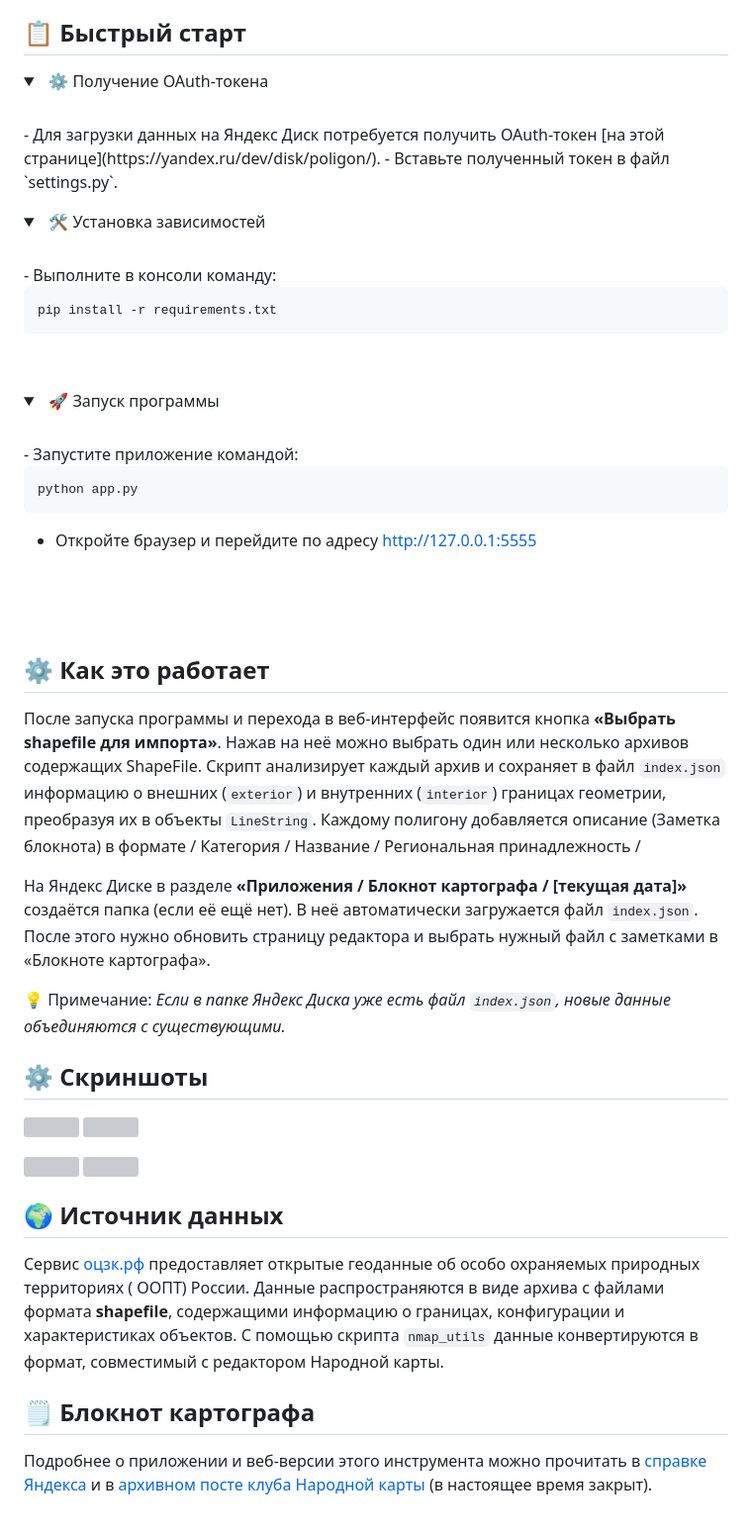
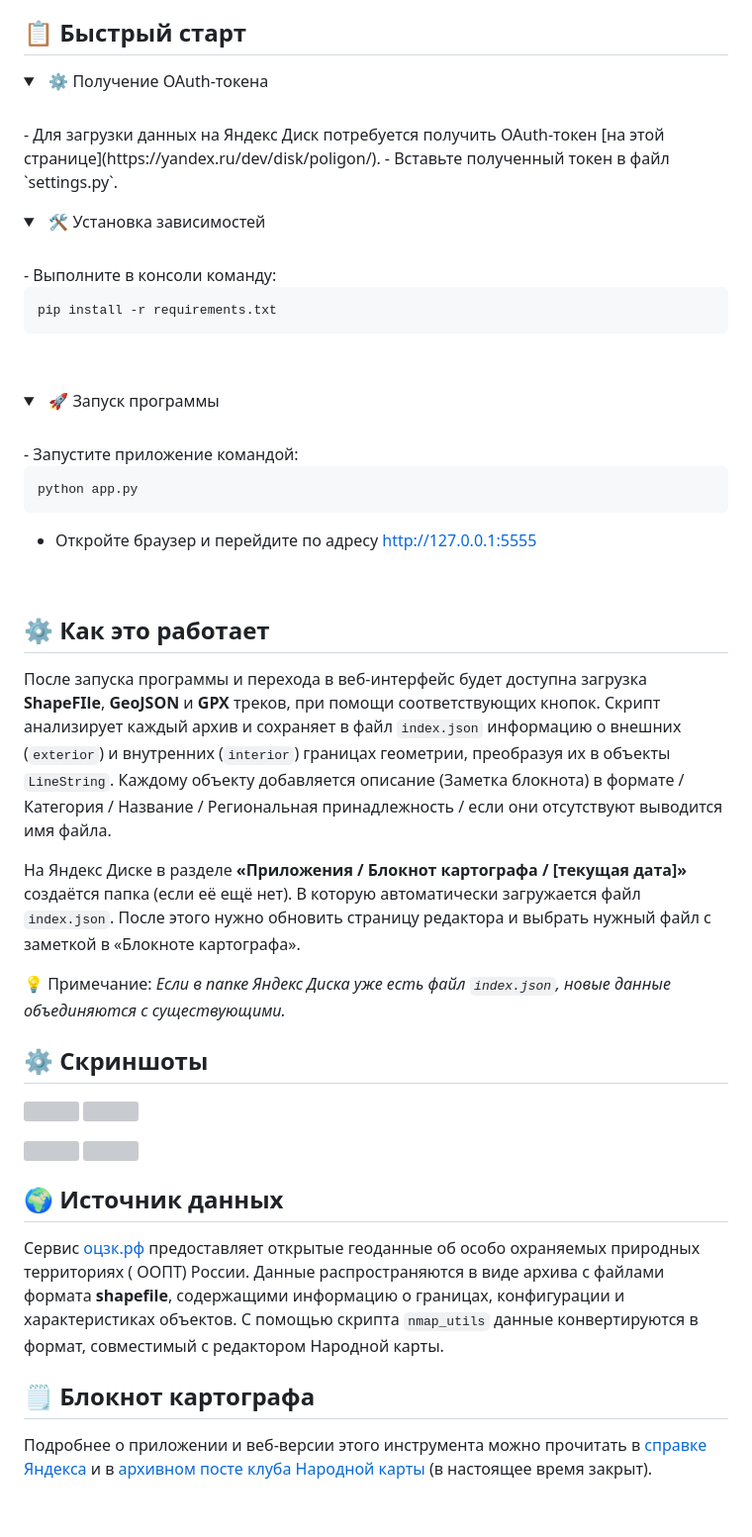
Before and after one commit to vibecodinguser/nmap_utils, a Markdown page: README.md, the part around the change. Shown at 99% size. GitHub-like rendering; folded sections open; grey boxes are pictures that could not be loaded.

Commit message:
обновил описание

````diff
--- a/README.md
+++ b/README.md
@@ -7,8 +7,6 @@
 объектов на Народную карту.
 
 ## 📋 Быстрый старт
-
-
 
 <details>
   <summary>&nbsp;&nbsp;⚙️ Получение OAuth-токена</summary>
@@ -27,6 +25,7 @@
 ```bash
 pip install -r requirements.txt
 ```
+
 <br>
 
 </details>
@@ -41,7 +40,7 @@ python app.py
 ```
 
 - Откройте браузер и перейдите по адресу [http://127.0.0.1:5555](http://127.0.0.1:5555)
-<br>
+  <br>
 
 </details>
 
@@ -49,21 +48,18 @@ python app.py
 
 ## ⚙️ Как это работает
 
+После запуска программы и перехода в веб-интерфейс будет доступна загрузка **ShapeFIle**, **GeoJSON** и **GPX** треков, при помощи
+соответствующих кнопок. Скрипт анализирует каждый архив и сохраняет в файл `index.json` информацию о внешних (`exterior`) и внутренних (`interior`) границах геометрии, преобразуя их в
+объекты `LineString`. Каждому объекту добавляется описание (Заметка блокнота) в формате / Категория / Название /
+Региональная принадлежность / если они отсутствуют выводится имя файла.
 
-
-После запуска программы и перехода в веб-интерфейс появится кнопка **«Выбрать shapefile для импорта»**. Нажав на неё
-можно выбрать один или несколько архивов содержащих ShapeFile. Скрипт анализирует каждый архив и сохраняет в
-файл `index.json` информацию о внешних (`exterior`) и внутренних (`interior`) границах геометрии, преобразуя их в
-объекты `LineString`. Каждому полигону добавляется описание (Заметка блокнота) в формате / Категория / Название /
-Региональная принадлежность /
-
-На Яндекс Диске в разделе **«Приложения / Блокнот картографа / [текущая дата]»** создаётся папка (если её ещё нет). В неё автоматически загружается файл `index.json`. После этого нужно обновить страницу редактора и выбрать нужный файл с
-заметками в «Блокноте картографа».
+На Яндекс Диске в разделе **«Приложения / Блокнот картографа / [текущая дата]»** создаётся папка (если её ещё нет). В
+которую автоматически загружается файл `index.json`. После этого нужно обновить страницу редактора и выбрать нужный файл с
+заметкой в «Блокноте картографа».
 
 💡 Примечание: _Если в папке Яндекс Диска уже есть файл `index.json`, новые данные объединяются с существующими._
 
 ## ⚙️ Скриншоты
-
 
 <img src="https://github.com/user-attachments/assets/c00b5c4a-7a6d-49cc-af64-6747ec456868" align="center" width="400"/>
 <img src="https://github.com/user-attachments/assets/5d665d8c-1812-4296-885b-f32196ddfa69" align="center" width="400"/>
@@ -73,9 +69,6 @@ python app.py
 
 ## 🌍 Источник данных
 
-
-
-
 Сервис [оцзк.рф](https://карта.оцзк.рф/) предоставляет открытые геоданные об особо охраняемых природных территориях (
 ООПТ) России. Данные распространяются в виде архива с файлами формата **shapefile**, содержащими информацию о границах,
 конфигурации и характеристиках объектов.
@@ -83,8 +76,6 @@ python app.py
 
 ## 🗒️ Блокнот картографа
 
-
-
 Подробнее о приложении и веб-версии этого инструмента можно прочитать
 в [справке Яндекса](https://yandex.ru/support/nmaps/ru/map-blocknot.html) и
 в [архивном посте клуба Народной карты](https://yandex.ru/blog/narod-karta/bloknot-kartografa) (в настоящее время
````
